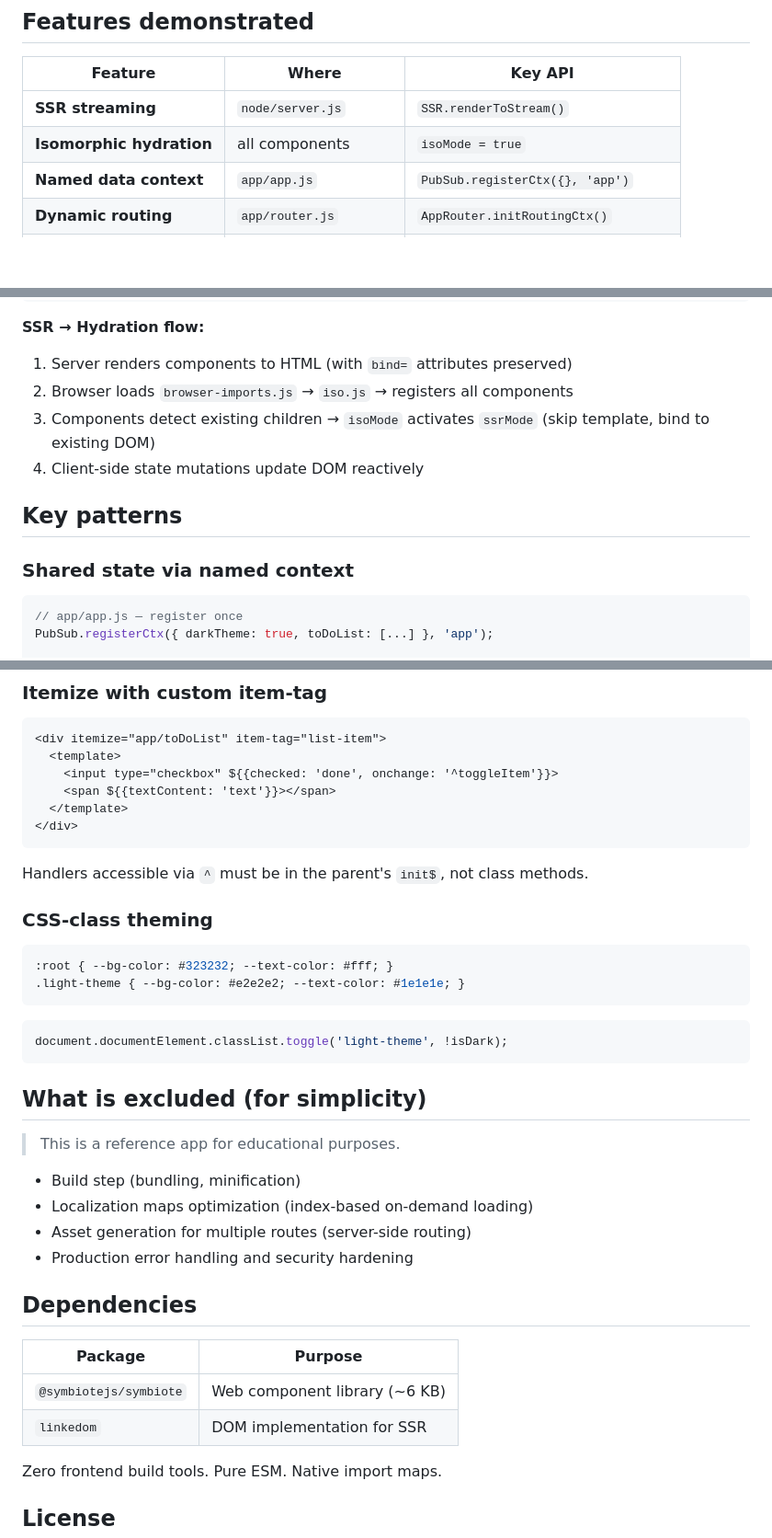
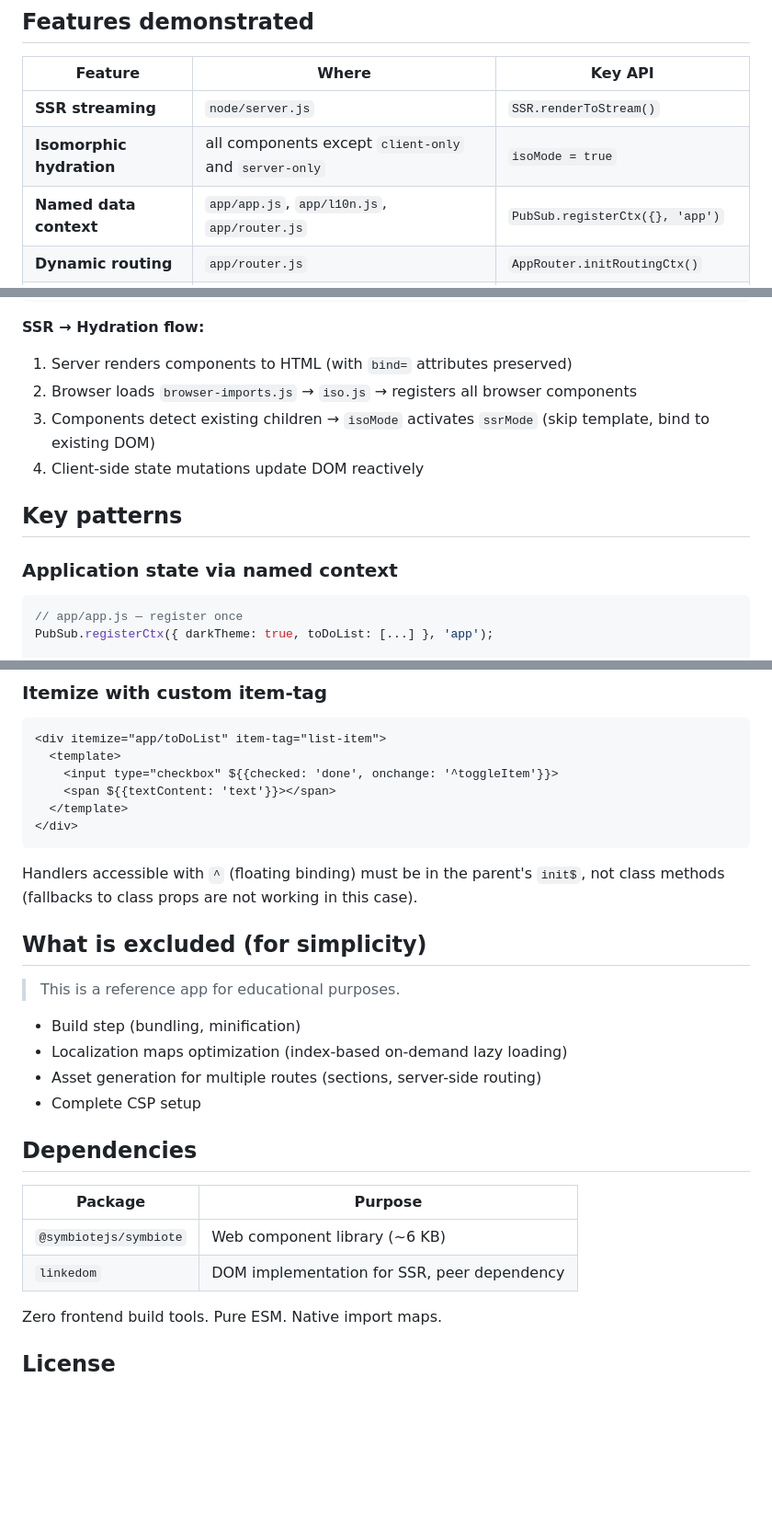
Before and after one commit to rnd-pro/symbiote-ref-simplified, a Markdown page: README.md, 3 parts joined by grey strips. Shown at 92% size. Rendered like a GitHub page; blank space fills up the shorter version.

Commit message:
docs: update README with clarified descriptions, expanded named context usage, removed theming section, and refined dependency notes.

````diff
--- a/README.md
+++ b/README.md
@@ -19,8 +19,8 @@ npm run ssr       # generates dist/index.html
 | Feature | Where | Key API |
 |---------|-------|---------|
 | **SSR streaming** | `node/server.js` | `SSR.renderToStream()` |
-| **Isomorphic hydration** | all components | `isoMode = true` |
-| **Named data context** | `app/app.js` | `PubSub.registerCtx({}, 'app')` |
+| **Isomorphic hydration** | all components except `client-only` and `server-only` | `isoMode = true` |
+| **Named data context** | `app/app.js`, `app/l10n.js`, `app/router.js` | `PubSub.registerCtx({}, 'app')` |
 | **Dynamic routing** | `app/router.js` | `AppRouter.initRoutingCtx()` |
 | **Lazy section loading** | `app-shell.js` | `await import(…)` on route change |
 | **Itemize API** | `todo-list`, `dashboard` | `itemize="app/toDoList"`, `item-tag` |
@@ -101,13 +101,13 @@ sym-article/
 
 **SSR → Hydration flow:**
 1. Server renders components to HTML (with `bind=` attributes preserved)
-2. Browser loads `browser-imports.js` → `iso.js` → registers all components
+2. Browser loads `browser-imports.js` → `iso.js` → registers all browser components
 3. Components detect existing children → `isoMode` activates `ssrMode` (skip template, bind to existing DOM)
 4. Client-side state mutations update DOM reactively
 
 ## Key patterns
 
-### Shared state via named context
+### Application state via named context
 
 ```javascript
 // app/app.js — register once
@@ -129,33 +129,23 @@ this.sub('app/toDoList', (items) => { ... });
 </div>
 ```
 
-Handlers accessible via `^` must be in the parent's `init$`, not class methods.
-
-### CSS-class theming
-
-```css
-:root { --bg-color: #323232; --text-color: #fff; }
-.light-theme { --bg-color: #e2e2e2; --text-color: #1e1e1e; }
-```
-```javascript
-document.documentElement.classList.toggle('light-theme', !isDark);
-```
+Handlers accessible with `^` (floating binding) must be in the parent's `init$`, not class methods (fallbacks to class props are not working in this case).
 
 ## What is excluded (for simplicity)
 
 > This is a reference app for educational purposes.
 
 - Build step (bundling, minification)
-- Localization maps optimization (index-based on-demand loading)
-- Asset generation for multiple routes (server-side routing)
-- Production error handling and security hardening
+- Localization maps optimization (index-based on-demand lazy loading)
+- Asset generation for multiple routes (sections, server-side routing)
+- Complete CSP setup
 
 ## Dependencies
 
 | Package | Purpose |
 |---------|---------|
 | `@symbiotejs/symbiote` | Web component library (~6 KB) |
-| `linkedom` | DOM implementation for SSR |
+| `linkedom` | DOM implementation for SSR, peer dependency |
 
 Zero frontend build tools. Pure ESM. Native import maps.
 
````
Also changed, not shown: other parts of README.md (+1 -1 lines).
